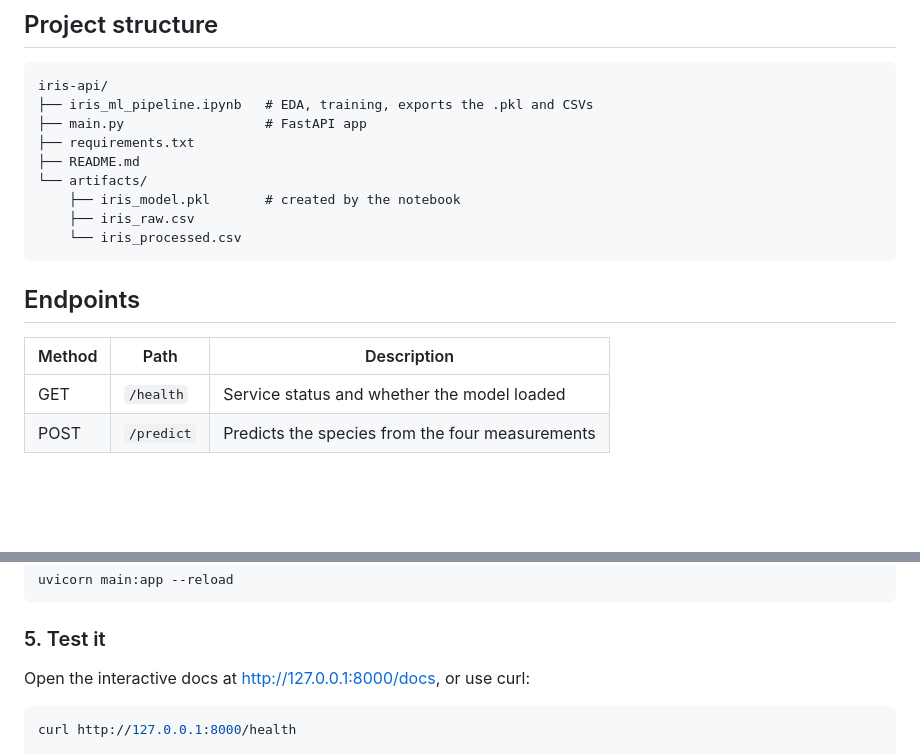
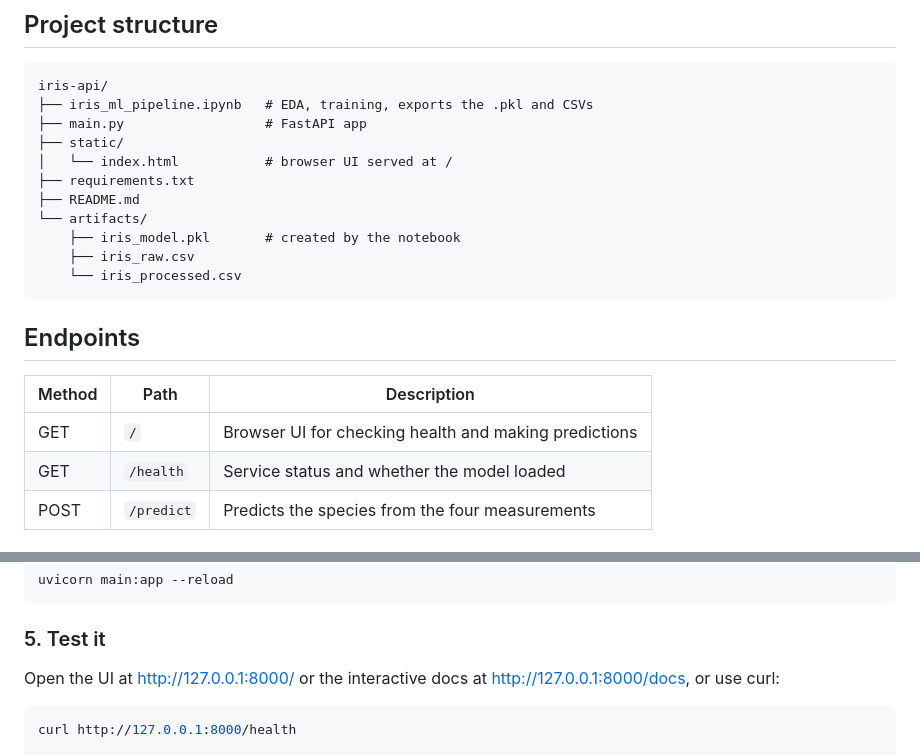
Before and after one commit to 23f3001275/Iris-Prediction, a Markdown page: README.md, 2 parts joined by grey strips. Rendered like a GitHub page; blank space fills up the shorter version.

Commit message:
Update README with static directory and UI info
Added static directory and browser UI details to README.

````diff
--- a/README.md
+++ b/README.md
@@ -22,6 +22,8 @@ The model is a scikit-learn `Pipeline` (StandardScaler + classifier). It is save
 iris-api/
 ├── iris_ml_pipeline.ipynb   # EDA, training, exports the .pkl and CSVs
 ├── main.py                  # FastAPI app
+├── static/
+│   └── index.html           # browser UI served at /
 ├── requirements.txt
 ├── README.md
 └── artifacts/
@@ -34,6 +36,7 @@ iris-api/
 
 | Method | Path | Description |
 |---|---|---|
+| GET | `/` | Browser UI for checking health and making predictions |
 | GET | `/health` | Service status and whether the model loaded |
 | POST | `/predict` | Predicts the species from the four measurements |
 
@@ -105,7 +108,7 @@ uvicorn main:app --reload
 
 ### 5. Test it
 
-Open the interactive docs at http://127.0.0.1:8000/docs, or use curl:
+Open the UI at http://127.0.0.1:8000/ or the interactive docs at http://127.0.0.1:8000/docs, or use curl:
 
 ```bash
 curl http://127.0.0.1:8000/health
````
